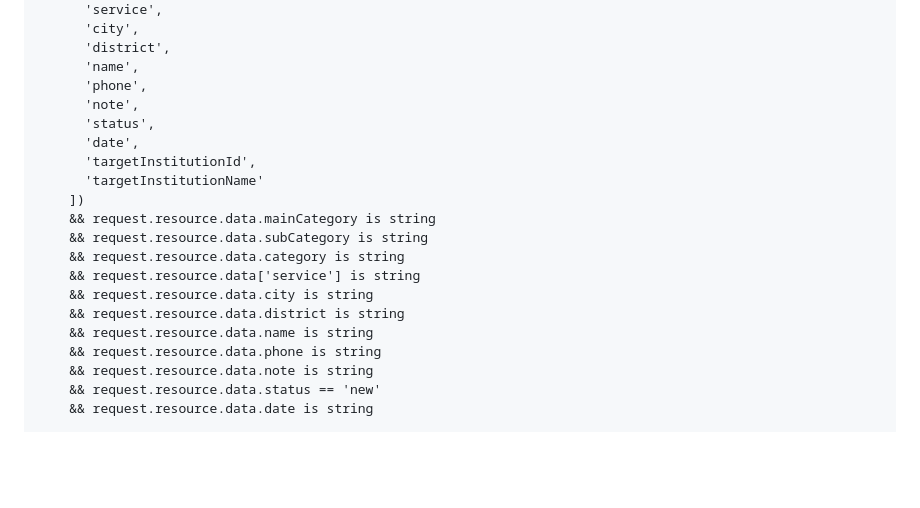
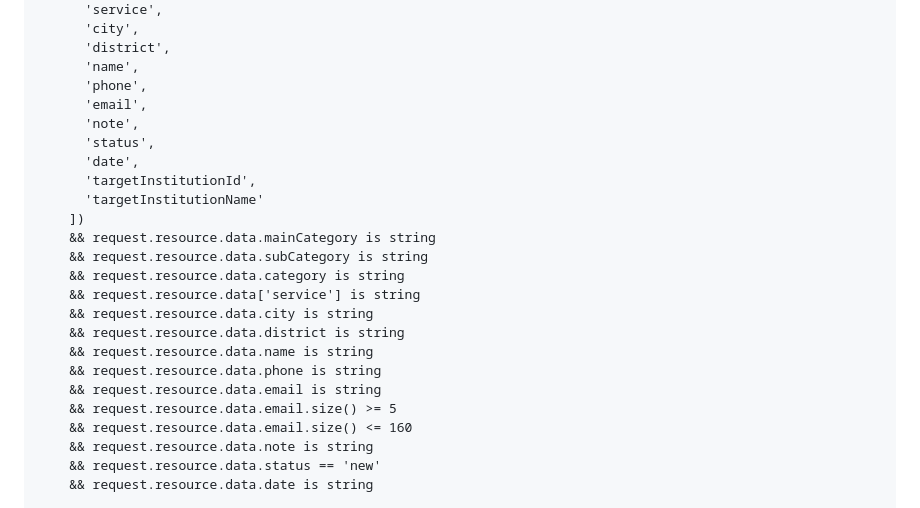
Before and after one commit to ftmotiondesign/dijiyer, a Markdown page: FIRESTORE_DIRECT_QUOTE_RULES.md, the part around the change. GitHub-like rendering; blank space fills up the shorter version.

Commit message:
Teklif kurallarına müşteri e-posta alanını ekle

```diff
--- a/FIRESTORE_DIRECT_QUOTE_RULES.md
+++ b/FIRESTORE_DIRECT_QUOTE_RULES.md
@@ -17,6 +17,7 @@ match /quoteRequests/{documentId} {
       'district',
       'name',
       'phone',
+      'email',
       'note',
       'status',
       'date',
@@ -31,6 +32,9 @@ match /quoteRequests/{documentId} {
     && request.resource.data.district is string
     && request.resource.data.name is string
     && request.resource.data.phone is string
+    && request.resource.data.email is string
+    && request.resource.data.email.size() >= 5
+    && request.resource.data.email.size() <= 160
     && request.resource.data.note is string
     && request.resource.data.status == 'new'
     && request.resource.data.date is string
```
